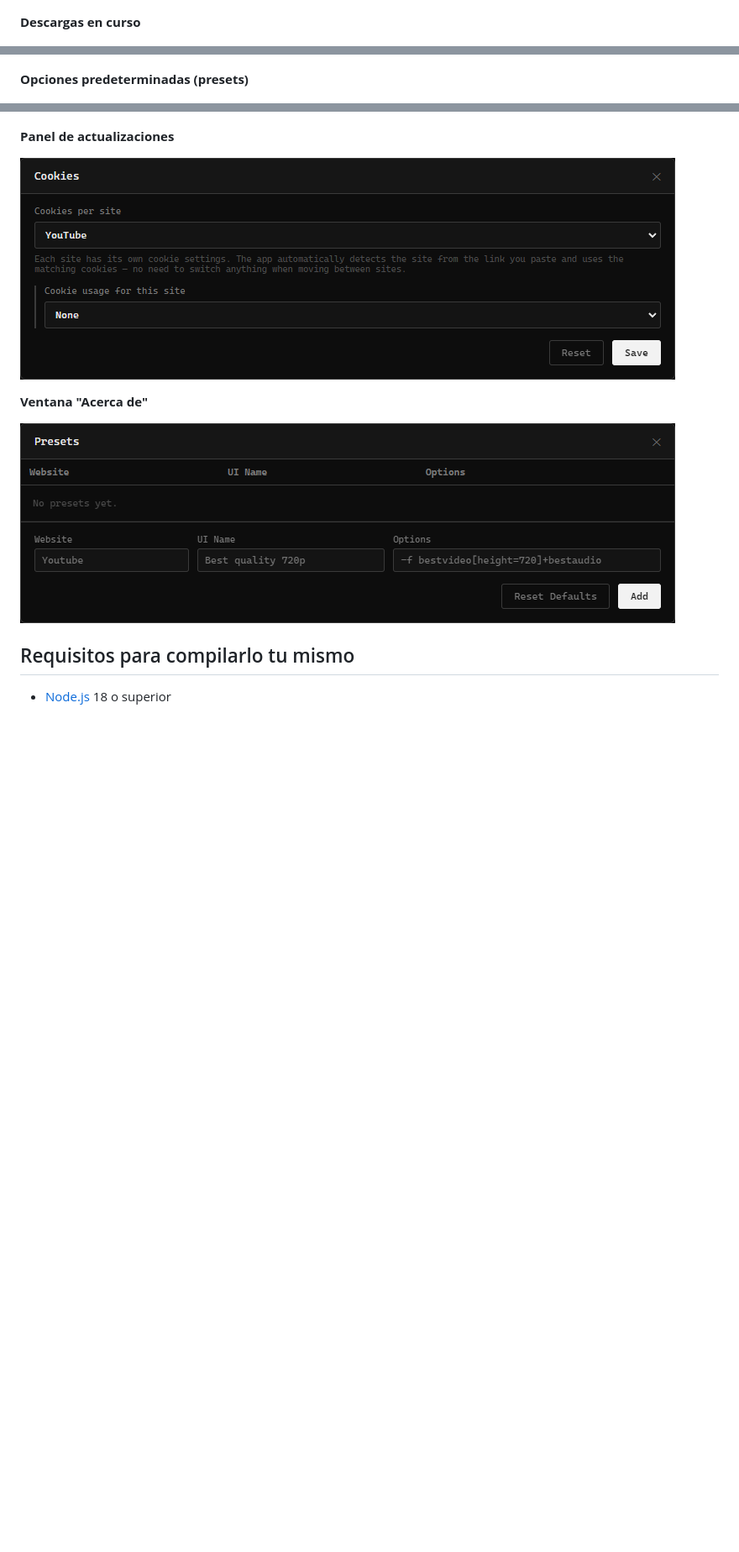
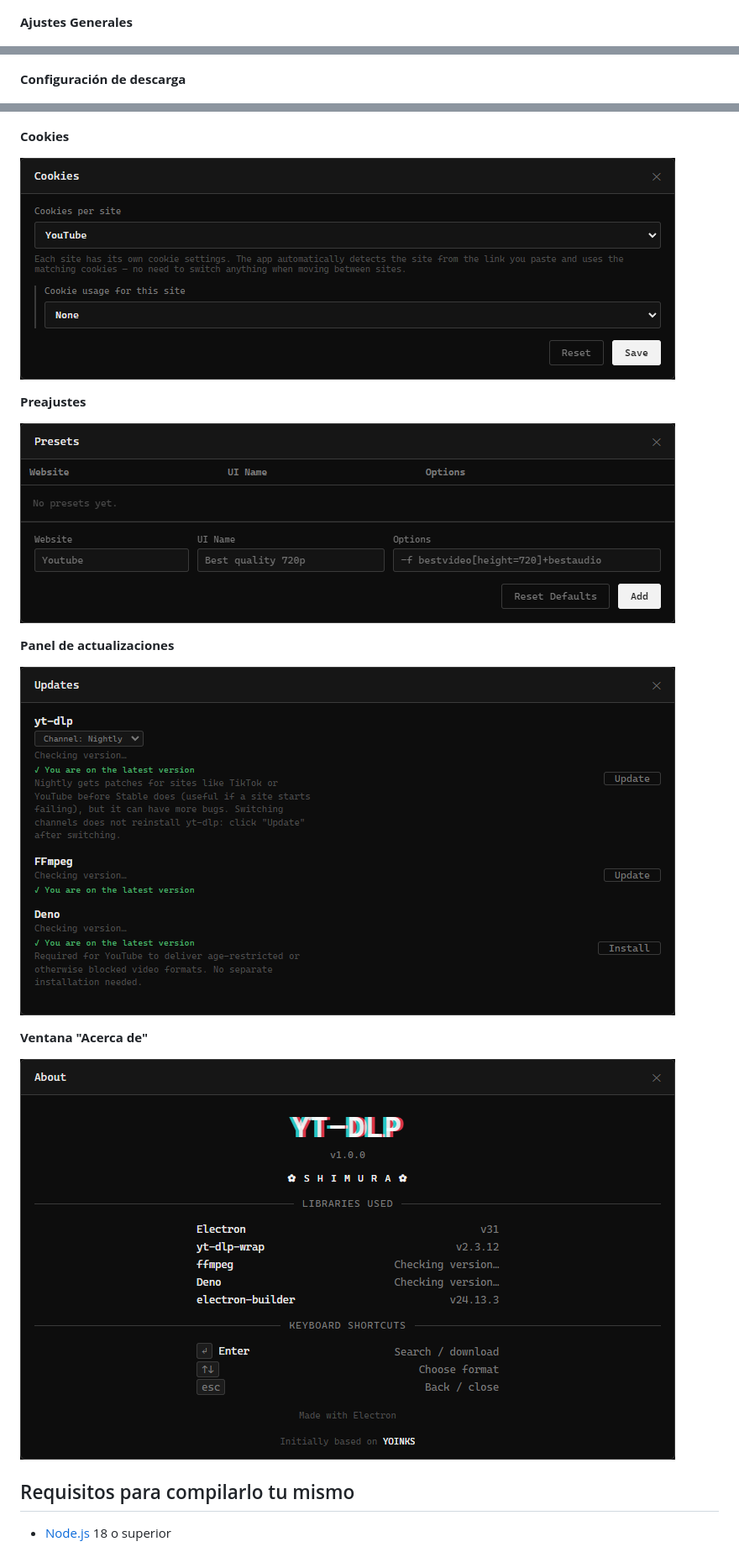
Before and after one commit to xSHIMURAx/yt-dlp_Minimalist, a Markdown page: README.md, 3 parts joined by grey strips. Shown at 84% size. GitHub-like rendering; blank space fills up the shorter version.

```diff
--- a/README.md
+++ b/README.md
@@ -38,21 +38,29 @@ Nota: el .exe no tiene firma digital de código (certificado de pago), así que
 
 ![Configuración de descarga](screenshots/03.png)
 
-**Descargas en curso**
+**Ajustes Generales**
 
 ![Descargas en curso](screenshots/04.png)
 
-**Opciones predeterminadas (presets)**
+**Configuración de descarga**
 
 ![Opciones predeterminadas](screenshots/05.png)
 
-**Panel de actualizaciones**
+**Cookies**
 
 ![Actualizaciones](screenshots/06.png)
 
+**Preajustes**
+
+![Acerca de](screenshots/07.png)
+
+**Panel de actualizaciones**
+
+![Acerca de](screenshots/08.png)
+
 **Ventana "Acerca de"**
 
-![Acerca de](screenshots/07.png)
+![Acerca de](screenshots/09.png)
 
 ## Requisitos para compilarlo tu mismo
 
```
Also changed, not shown: other parts of README.md (+1 -1 lines).
